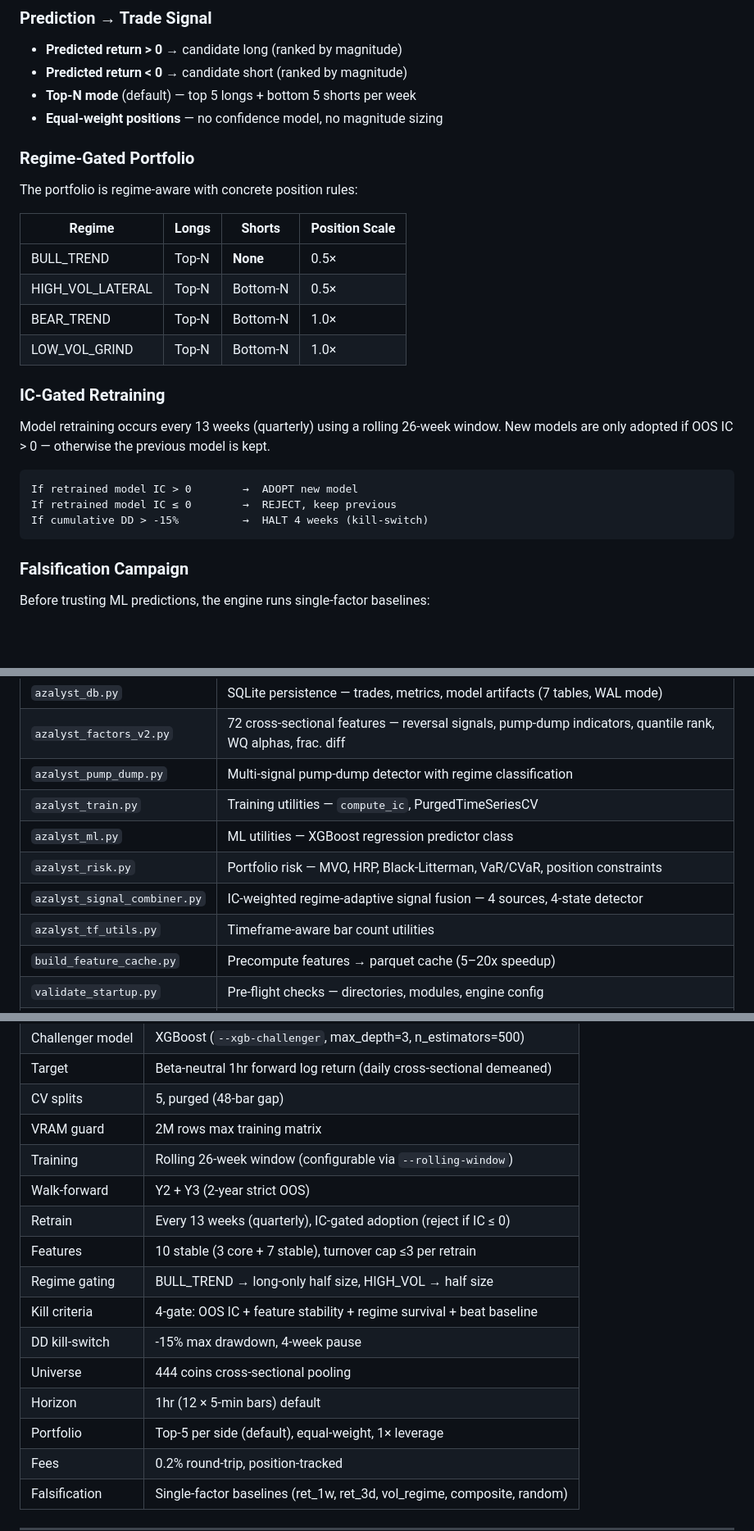
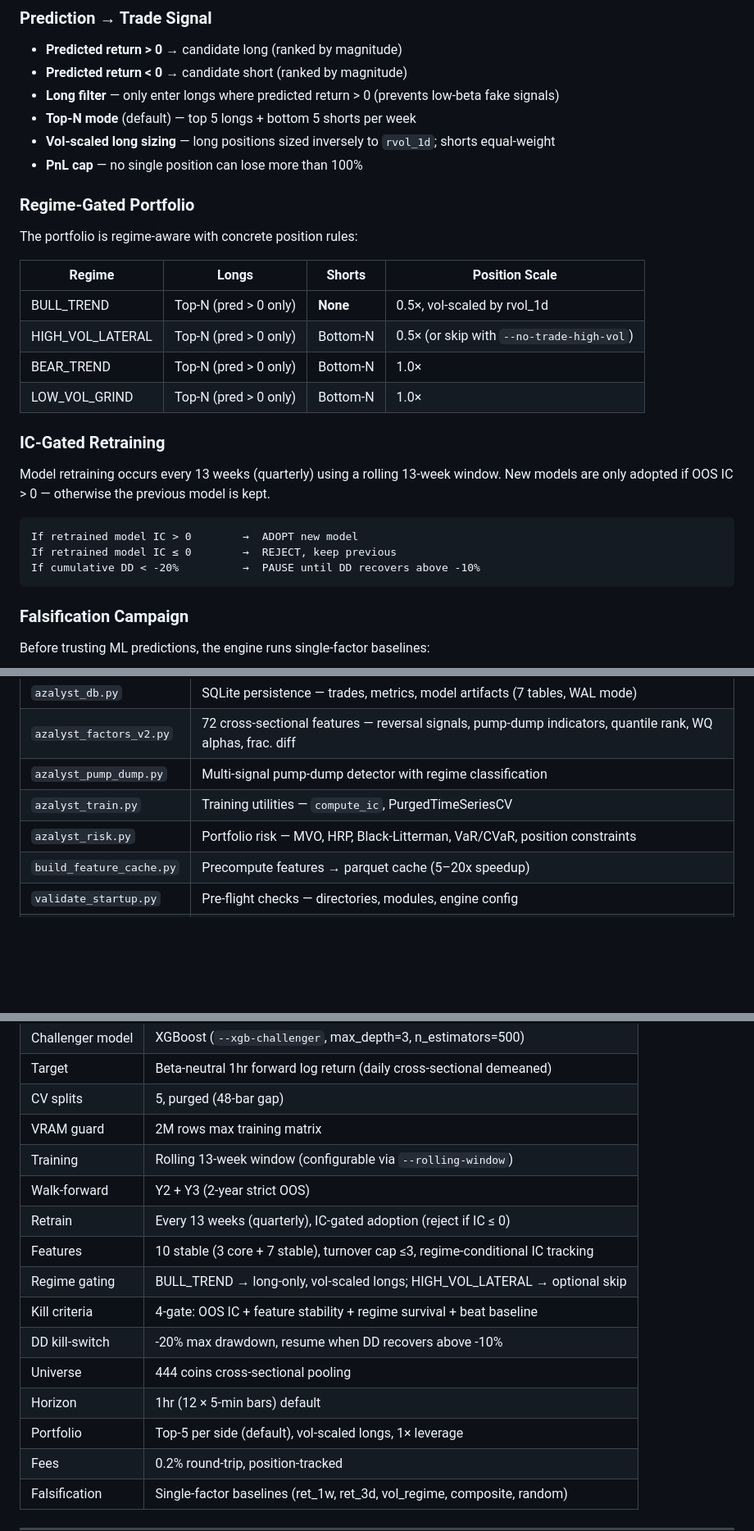
Before and after one commit to gitdhirajsv/Azalyst-Alpha-Research-Engine, a Markdown page: README.md, 3 parts joined by grey strips. Shown at 82% size. GitHub-like rendering; blank space fills up the shorter version.

Commit message:
update README: fix obsolete refs (26→13wk, -15%→-20% kill switch, vol-scaled longs, remove deleted files from repo map)

````diff
--- a/README.md
+++ b/README.md
@@ -119,8 +119,10 @@ $$\hat{r}^{*}_{i,t+12} = f(X_{i,t}) \quad \text{where } r^{*} = r_{i} - \bar{r}_
 
 - **Predicted return > 0** → candidate long (ranked by magnitude)
 - **Predicted return < 0** → candidate short (ranked by magnitude)
+- **Long filter** — only enter longs where predicted return > 0 (prevents low-beta fake signals)
 - **Top-N mode** (default) — top 5 longs + bottom 5 shorts per week
-- **Equal-weight positions** — no confidence model, no magnitude sizing
+- **Vol-scaled long sizing** — long positions sized inversely to `rvol_1d`; shorts equal-weight
+- **PnL cap** — no single position can lose more than 100%
 
 ### Regime-Gated Portfolio
 
@@ -128,19 +130,19 @@ The portfolio is regime-aware with concrete position rules:
 
 | Regime | Longs | Shorts | Position Scale |
 |---|---|---|---|
-| BULL_TREND | Top-N | **None** | 0.5× |
-| HIGH_VOL_LATERAL | Top-N | Bottom-N | 0.5× |
-| BEAR_TREND | Top-N | Bottom-N | 1.0× |
-| LOW_VOL_GRIND | Top-N | Bottom-N | 1.0× |
+| BULL_TREND | Top-N (pred > 0 only) | **None** | 0.5×, vol-scaled by rvol_1d |
+| HIGH_VOL_LATERAL | Top-N (pred > 0 only) | Bottom-N | 0.5× (or skip with `--no-trade-high-vol`) |
+| BEAR_TREND | Top-N (pred > 0 only) | Bottom-N | 1.0× |
+| LOW_VOL_GRIND | Top-N (pred > 0 only) | Bottom-N | 1.0× |
 
 ### IC-Gated Retraining
 
-Model retraining occurs every 13 weeks (quarterly) using a rolling 26-week window. New models are only adopted if OOS IC > 0 — otherwise the previous model is kept.
+Model retraining occurs every 13 weeks (quarterly) using a rolling 13-week window. New models are only adopted if OOS IC > 0 — otherwise the previous model is kept.
 
 ```
 If retrained model IC > 0        →  ADOPT new model
 If retrained model IC ≤ 0        →  REJECT, keep previous
-If cumulative DD > -15%          →  HALT 4 weeks (kill-switch)
+If cumulative DD < -20%          →  PAUSE until DD recovers above -10%
 ```
 
 ### Falsification Campaign
@@ -258,10 +260,7 @@ All output files are written to `results_v6/` (default) or the directory passed
 | `azalyst_factors_v2.py` | 72 cross-sectional features — reversal signals, pump-dump indicators, quantile rank, WQ alphas, frac. diff |
 | `azalyst_pump_dump.py` | Multi-signal pump-dump detector with regime classification |
 | `azalyst_train.py` | Training utilities — `compute_ic`, PurgedTimeSeriesCV |
-| `azalyst_ml.py` | ML utilities — XGBoost regression predictor class |
 | `azalyst_risk.py` | Portfolio risk — MVO, HRP, Black-Litterman, VaR/CVaR, position constraints |
-| `azalyst_signal_combiner.py` | IC-weighted regime-adaptive signal fusion — 4 sources, 4-state detector |
-| `azalyst_tf_utils.py` | Timeframe-aware bar count utilities |
 | `build_feature_cache.py` | Precompute features → parquet cache (5–20x speedup) |
 | `validate_startup.py` | Pre-flight checks — directories, modules, engine config |
 | `VIEW_TRAINING.py` | **Live 4-panel Spyder Monitor** — reads `results_v6/` every 5 s, shows PnL, win rate, Sharpe, log tail |
@@ -278,16 +277,16 @@ All output files are written to `results_v6/` (default) or the directory passed
 | Target | Beta-neutral 1hr forward log return (daily cross-sectional demeaned) |
 | CV splits | 5, purged (48-bar gap) |
 | VRAM guard | 2M rows max training matrix |
-| Training | Rolling 26-week window (configurable via `--rolling-window`) |
+| Training | Rolling 13-week window (configurable via `--rolling-window`) |
 | Walk-forward | Y2 + Y3 (2-year strict OOS) |
 | Retrain | Every 13 weeks (quarterly), IC-gated adoption (reject if IC ≤ 0) |
-| Features | 10 stable (3 core + 7 stable), turnover cap ≤3 per retrain |
-| Regime gating | BULL_TREND → long-only half size, HIGH_VOL → half size |
+| Features | 10 stable (3 core + 7 stable), turnover cap ≤3, regime-conditional IC tracking |
+| Regime gating | BULL_TREND → long-only, vol-scaled longs; HIGH_VOL_LATERAL → optional skip |
 | Kill criteria | 4-gate: OOS IC + feature stability + regime survival + beat baseline |
-| DD kill-switch | -15% max drawdown, 4-week pause |
+| DD kill-switch | -20% max drawdown, resume when DD recovers above -10% |
 | Universe | 444 coins cross-sectional pooling |
 | Horizon | 1hr (12 × 5-min bars) default |
-| Portfolio | Top-5 per side (default), equal-weight, 1× leverage |
+| Portfolio | Top-5 per side (default), vol-scaled longs, 1× leverage |
 | Fees | 0.2% round-trip, position-tracked |
 | Falsification | Single-factor baselines (ret_1w, ret_3d, vol_regime, composite, random) |
 
````
Also changed, not shown: other parts of README.md (+6 -6 lines).
